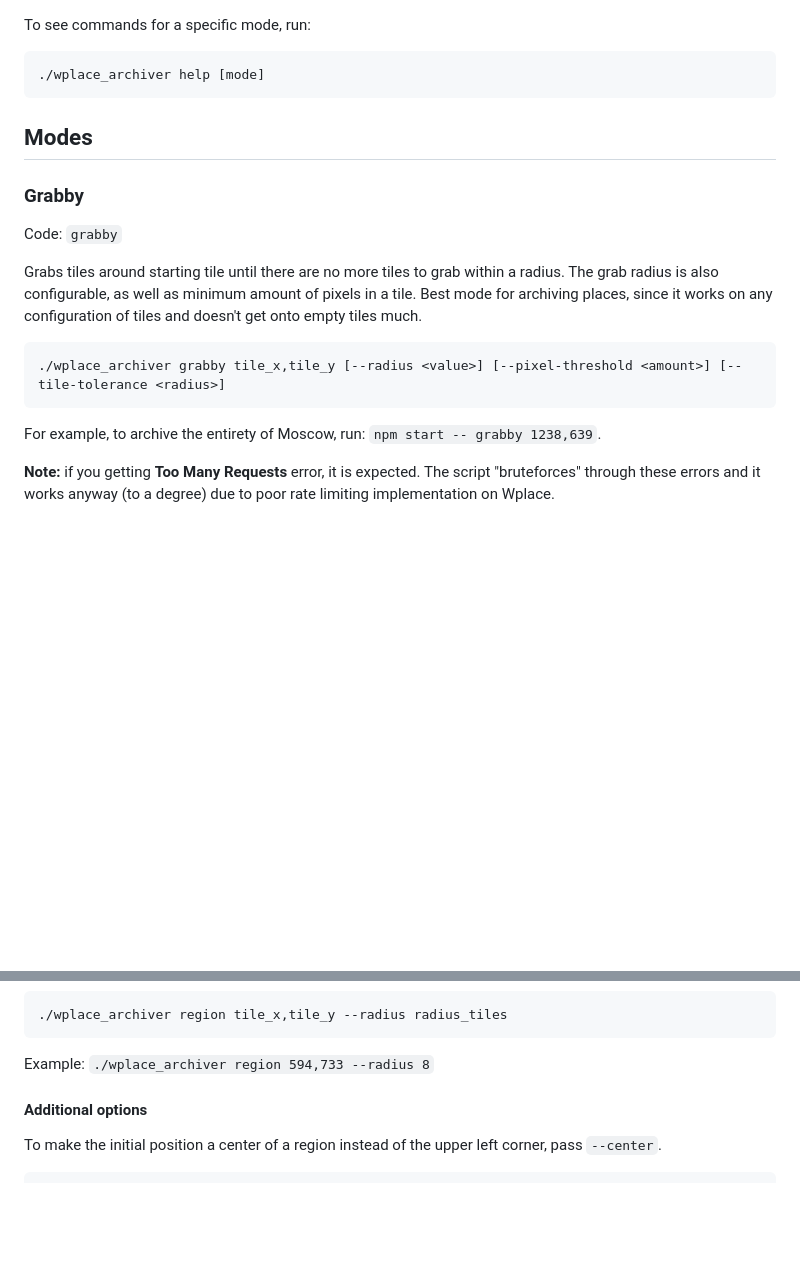
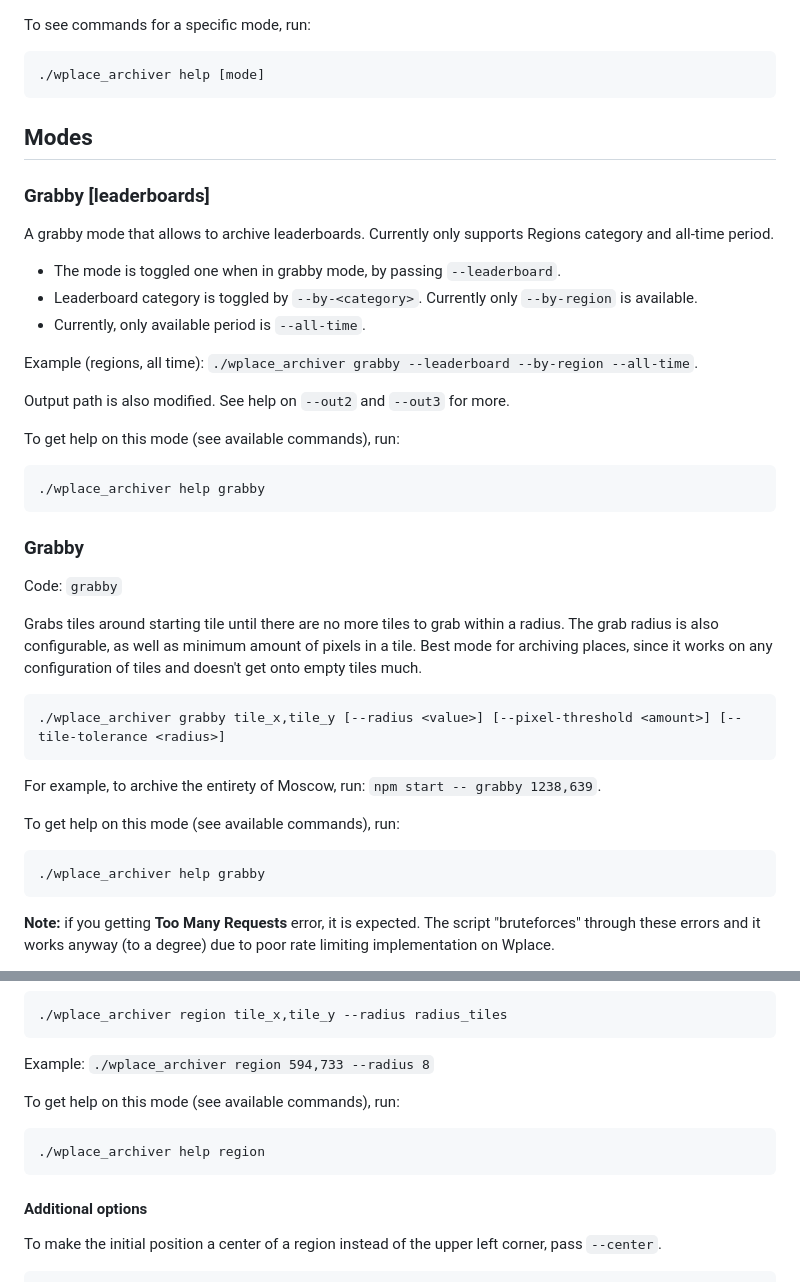
Before and after one commit to murolem/wplace-archiver, a Markdown page: README.md, 2 parts joined by grey strips. Rendered like a GitHub page; blank space fills up the shorter version.

````diff
--- a/README.md
+++ b/README.md
@@ -50,6 +50,24 @@ To see commands for a specific mode, run:
 
 ## Modes
 
+### Grabby [leaderboards]
+
+A grabby mode that allows to archive leaderboards. Currently only supports Regions category and all-time period.
+
+-   The mode is toggled one when in grabby mode, by passing `--leaderboard`.
+-   Leaderboard category is toggled by `--by-<category>`. Currently only `--by-region` is available.
+-   Currently, only available period is `--all-time`.
+
+Example (regions, all time): `./wplace_archiver grabby --leaderboard --by-region --all-time`.
+
+Output path is also modified. See help on `--out2` and `--out3` for more.
+
+To get help on this mode (see available commands), run:
+
+```bash
+./wplace_archiver help grabby
+```
+
 ### Grabby
 
 Code: `grabby`
@@ -61,6 +79,12 @@ Grabs tiles around starting tile until there are no more tiles to grab within a
 ```
 
 For example, to archive the entirety of Moscow, run: `npm start -- grabby 1238,639`.
+
+To get help on this mode (see available commands), run:
+
+```bash
+./wplace_archiver help grabby
+```
 
 **Note:** if you getting **Too Many Requests** error, it is expected. The script "bruteforces" through these errors and it works anyway (to a degree) due to poor rate limiting implementation on Wplace.
 
@@ -95,6 +119,12 @@ Example: `./wplace_archiver region 570,710 --to 600,750`
 ```
 
 Example: `./wplace_archiver region 594,733 --radius 8`
+
+To get help on this mode (see available commands), run:
+
+```bash
+./wplace_archiver help region
+```
 
 #### Additional options
 
````
